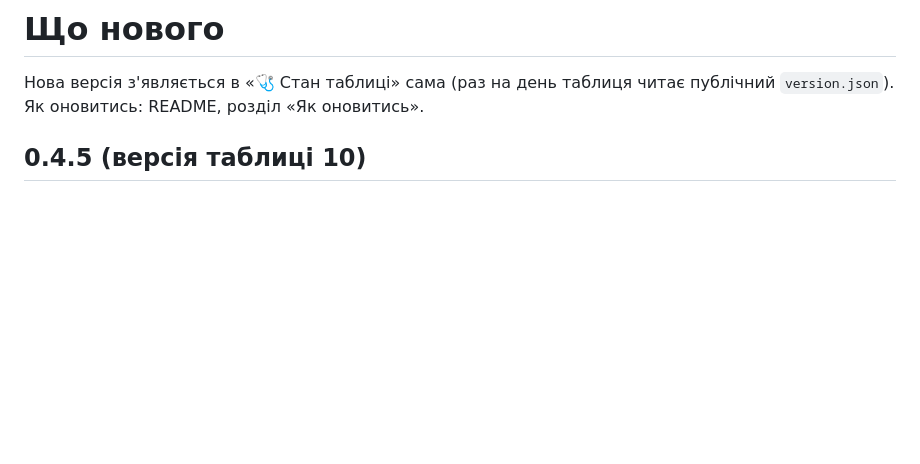
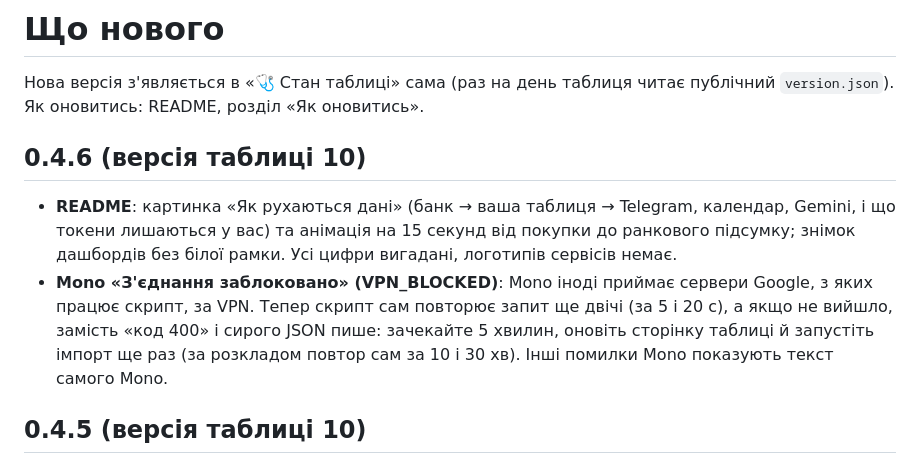
Before and after one commit to VladyYerys/monitoring-budgets, a Markdown page: CHANGELOG.md, the part around the change. GitHub-like rendering; blank space fills up the shorter version.

```diff
--- a/CHANGELOG.md
+++ b/CHANGELOG.md
@@ -1,6 +1,11 @@
 # Що нового
 
 Нова версія з'являється в «🩺 Стан таблиці» сама (раз на день таблиця читає публічний `version.json`). Як оновитись: README, розділ «Як оновитись».
+
+## 0.4.6 (версія таблиці 10)
+
+- **README**: картинка «Як рухаються дані» (банк → ваша таблиця → Telegram, календар, Gemini, і що токени лишаються у вас) та анімація на 15 секунд від покупки до ранкового підсумку; знімок дашбордів без білої рамки. Усі цифри вигадані, логотипів сервісів немає.
+- **Mono «З'єднання заблоковано» (VPN_BLOCKED)**: Mono іноді приймає сервери Google, з яких працює скрипт, за VPN. Тепер скрипт сам повторює запит ще двічі (за 5 і 20 с), а якщо не вийшло, замість «код 400» і сирого JSON пише: зачекайте 5 хвилин, оновіть сторінку таблиці й запустіть імпорт ще раз (за розкладом повтор сам за 10 і 30 хв). Інші помилки Mono показують текст самого Mono.
 
 ## 0.4.5 (версія таблиці 10)
 
```
Also changed, not shown: README.md (+7 -3 lines), docs/img/dashboard.png, docs/img/flow.gif (added), docs/img/flow.png (added), 5 other files.
